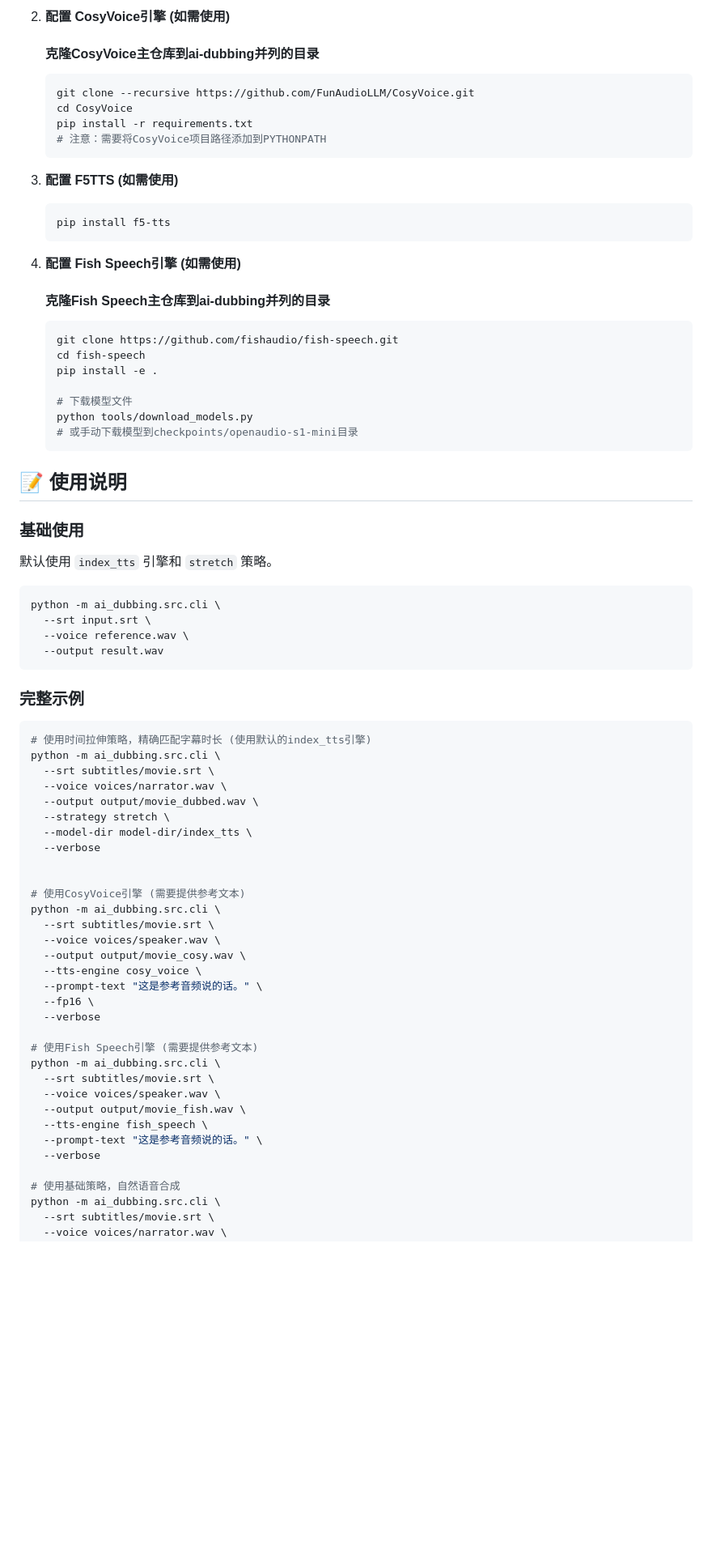
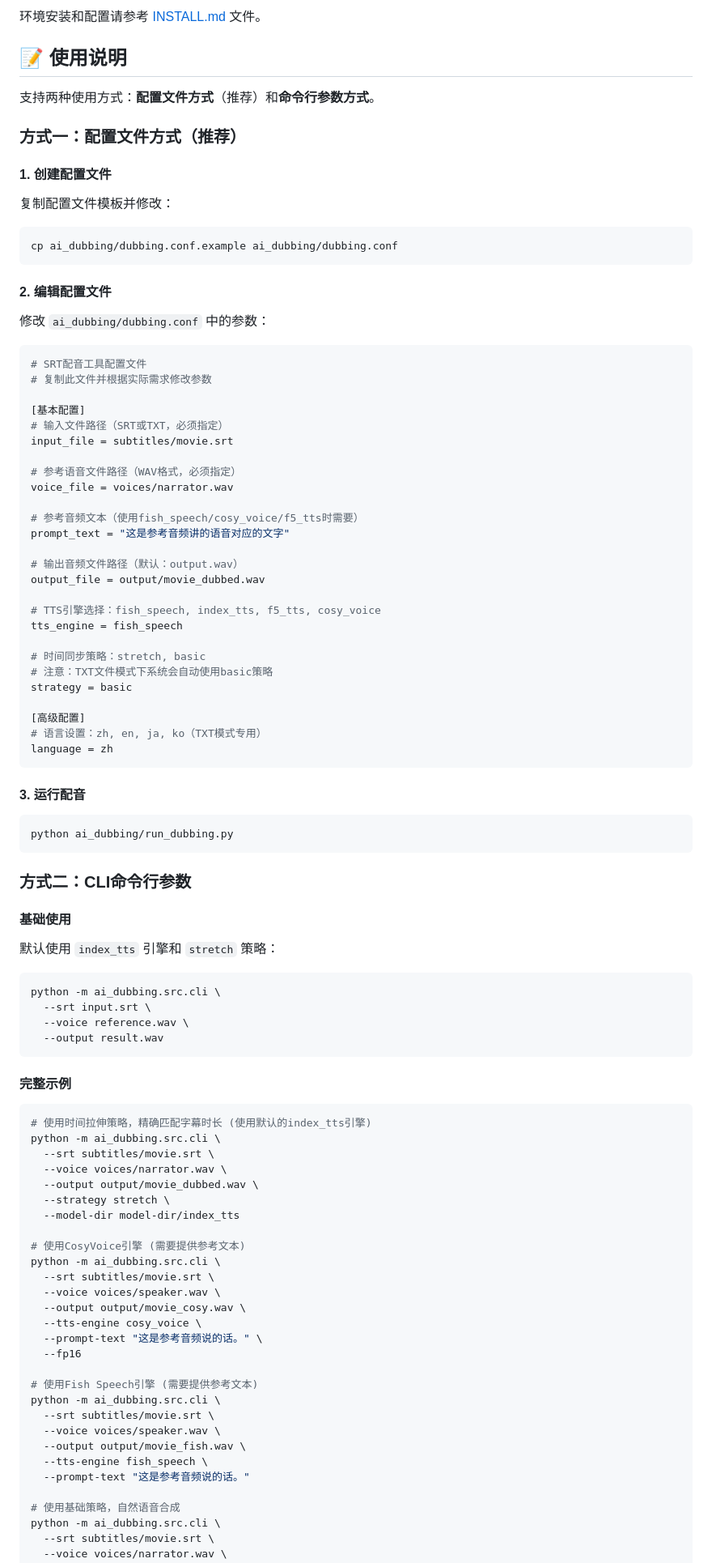
Before and after one commit to scwf/open-dubbing, a Markdown page: README.md, the part around the change printed below. Shown: that part at 81% size. Drawn GitHub-style; blank space fills up the shorter version.

````diff
--- a/README.md
+++ b/README.md
@@ -117,36 +47,59 @@ ai_dubbing/
-2. **配置 CosyVoice引擎 (如需使用)**
-
-   #### 克隆CosyVoice主仓库到ai-dubbing并列的目录
-   ```bash
-   git clone --recursive https://github.com/FunAudioLLM/CosyVoice.git
-   cd CosyVoice
-   pip install -r requirements.txt
-   # 注意：需要将CosyVoice项目路径添加到PYTHONPATH
-   ```
-3. **配置 F5TTS (如需使用)**
-
-   ```bash
-   pip install f5-tts
-   ```
-
-4. **配置 Fish Speech引擎 (如需使用)**
-
-   #### 克隆Fish Speech主仓库到ai-dubbing并列的目录
-   ```bash
-   git clone https://github.com/fishaudio/fish-speech.git
-   cd fish-speech
-   pip install -e .
-
-   # 下载模型文件
-   python tools/download_models.py
-   # 或手动下载模型到checkpoints/openaudio-s1-mini目录
-   ```
+环境安装和配置请参考 [INSTALL.md](INSTALL.md) 文件。
 
 ## 📝 使用说明
 
-### 基础使用
+支持两种使用方式：**配置文件方式**（推荐）和**命令行参数方式**。
 
-默认使用 `index_tts` 引擎和 `stretch` 策略。
+### 方式一：配置文件方式（推荐）
+
+#### 1. 创建配置文件
+复制配置文件模板并修改：
+
+```bash
+cp ai_dubbing/dubbing.conf.example ai_dubbing/dubbing.conf
+```
+
+#### 2. 编辑配置文件
+修改 `ai_dubbing/dubbing.conf` 中的参数：
+
+```ini
+# SRT配音工具配置文件
+# 复制此文件并根据实际需求修改参数
+
+[基本配置]
+# 输入文件路径（SRT或TXT，必须指定）
+input_file = subtitles/movie.srt
+
+# 参考语音文件路径（WAV格式，必须指定）
+voice_file = voices/narrator.wav
+
+# 参考音频文本（使用fish_speech/cosy_voice/f5_tts时需要）
+prompt_text = "这是参考音频讲的语音对应的文字"
+
+# 输出音频文件路径（默认：output.wav）
+output_file = output/movie_dubbed.wav
+
+# TTS引擎选择：fish_speech, index_tts, f5_tts, cosy_voice
+tts_engine = fish_speech
+
+# 时间同步策略：stretch, basic
+# 注意：TXT文件模式下系统会自动使用basic策略
+strategy = basic
+
+[高级配置]
+# 语言设置：zh, en, ja, ko（TXT模式专用）
+language = zh
+```
+
+#### 3. 运行配音
+```bash
+python ai_dubbing/run_dubbing.py
+```
+
+### 方式二：CLI命令行参数
+
+#### 基础使用
+默认使用 `index_tts` 引擎和 `stretch` 策略：
 
 ```bash
 python -m ai_dubbing.src.cli \
@@ -155,7 +108,7 @@ python -m ai_dubbing.src.cli \
   --output result.wav
 ```
 
-### 完整示例
+#### 完整示例
 
 ```bash
 # 使用时间拉伸策略，精确匹配字幕时长 (使用默认的index_tts引擎)
@@ -164,9 +117,7 @@ python -m ai_dubbing.src.cli \
   --voice voices/narrator.wav \
   --output output/movie_dubbed.wav \
   --strategy stretch \
-  --model-dir model-dir/index_tts \
-  --verbose
-
+  --model-dir model-dir/index_tts
 
 # 使用CosyVoice引擎 (需要提供参考文本)
 python -m ai_dubbing.src.cli \
@@ -175,8 +126,7 @@ python -m ai_dubbing.src.cli \
   --output output/movie_cosy.wav \
   --tts-engine cosy_voice \
   --prompt-text "这是参考音频说的话。" \
-  --fp16 \
-  --verbose
+  --fp16
 
 # 使用Fish Speech引擎 (需要提供参考文本)
 python -m ai_dubbing.src.cli \
@@ -184,8 +134,7 @@ python -m ai_dubbing.src.cli \
   --voice voices/speaker.wav \
   --output output/movie_fish.wav \
   --tts-engine fish_speech \
-  --prompt-text "这是参考音频说的话。" \
-  --verbose
+  --prompt-text "这是参考音频说的话。"
 
 # 使用基础策略，自然语音合成
 python -m ai_dubbing.src.cli \
````
Also changed, not shown: other parts of README.md (+1 -76 lines).
